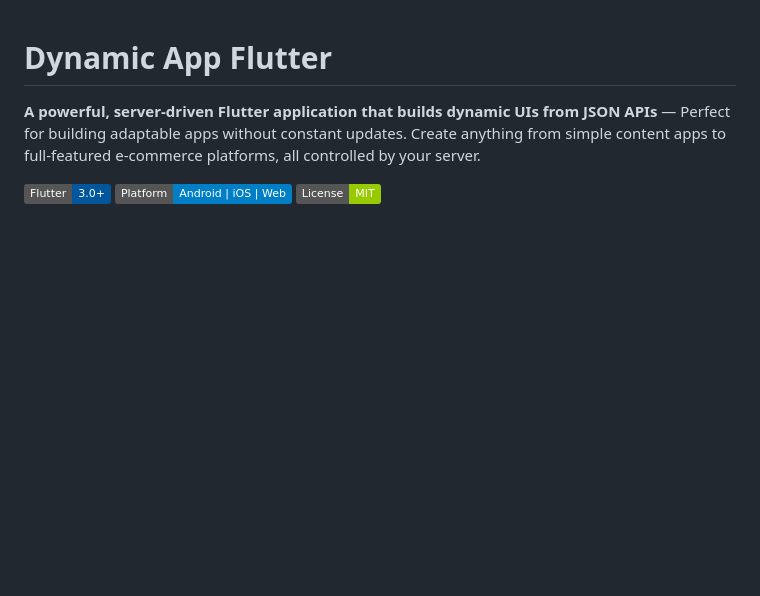
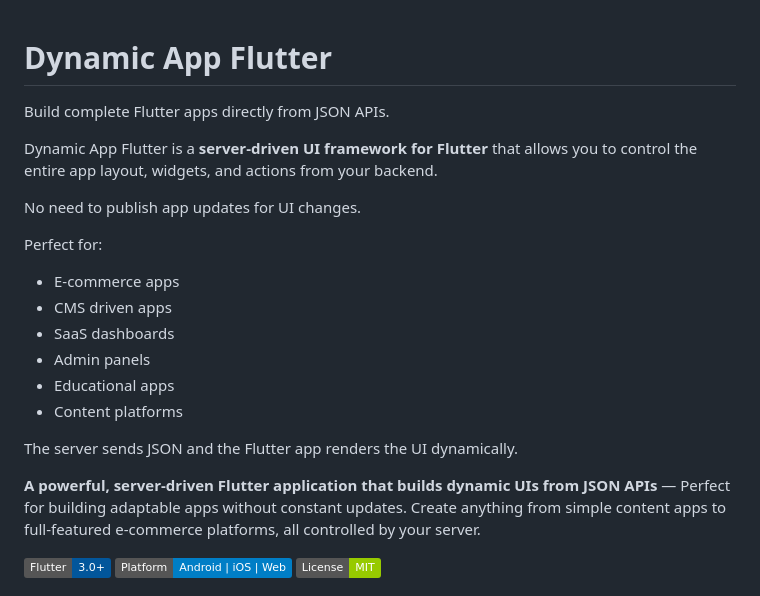
Before and after one commit to bhskr44/dynamic_app_flutter, a Markdown page: README.md, the part around the change. Rendered like a GitHub page; badges without logos; blank space fills up the shorter version.

Commit message:
Enhance README with detailed framework description
Expanded the README to provide a detailed overview of the Dynamic App Flutter framework, including its benefits and use cases.

```diff
--- a/README.md
+++ b/README.md
@@ -1,4 +1,22 @@
 # Dynamic App Flutter
+
+Build complete Flutter apps directly from JSON APIs.
+
+Dynamic App Flutter is a **server-driven UI framework for Flutter** that allows you to control the entire app layout, widgets, and actions from your backend.
+
+No need to publish app updates for UI changes.
+
+Perfect for:
+- E-commerce apps
+- CMS driven apps
+- SaaS dashboards
+- Admin panels
+- Educational apps
+- Content platforms
+
+The server sends JSON and the Flutter app renders the UI dynamically.
+
+
 
 **A powerful, server-driven Flutter application that builds dynamic UIs from JSON APIs** — Perfect for building adaptable apps without constant updates. Create anything from simple content apps to full-featured e-commerce platforms, all controlled by your server.
 
```
